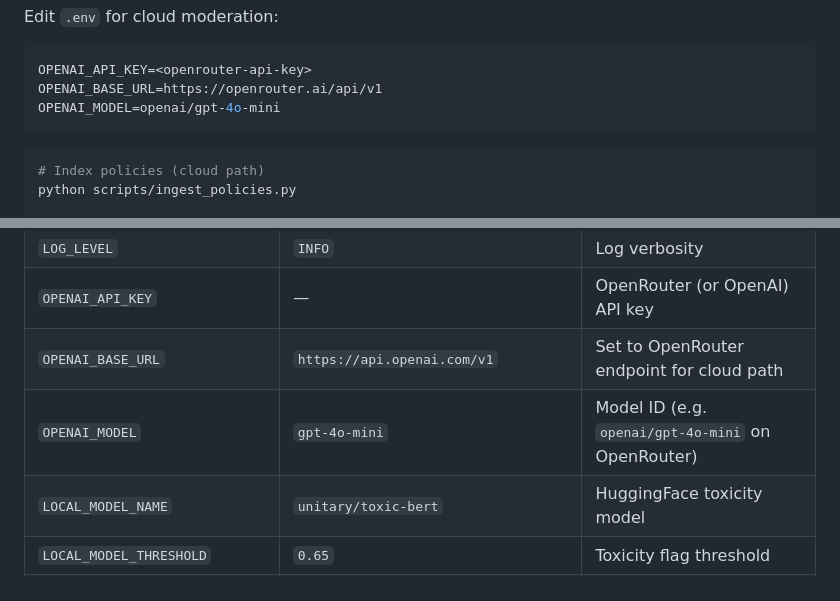
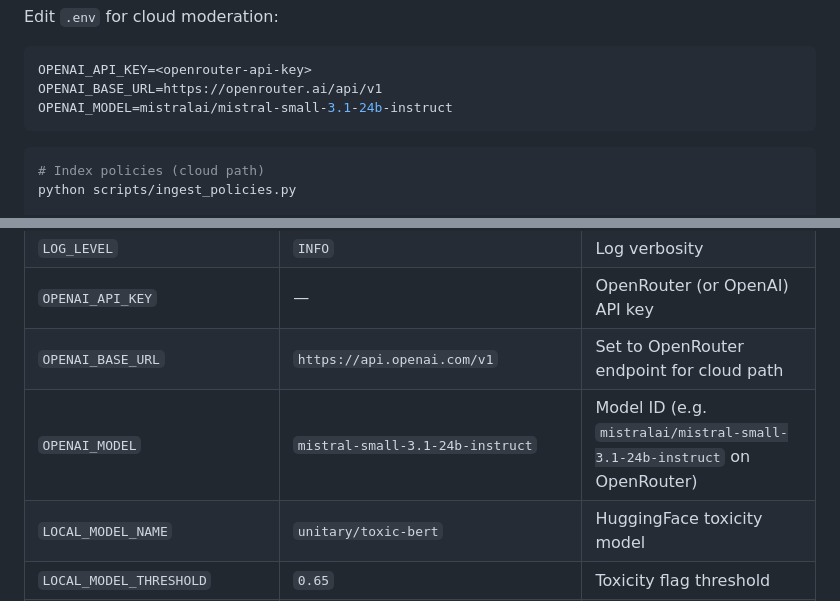
Before and after one commit to Sokol499/guardrail-service, a Markdown page: README.md, 2 parts joined by grey strips. Drawn GitHub-style.

````diff
--- a/README.md
+++ b/README.md
@@ -292,7 +292,7 @@ Edit `.env` for cloud moderation:
 ```env
 OPENAI_API_KEY=<openrouter-api-key>
 OPENAI_BASE_URL=https://openrouter.ai/api/v1
-OPENAI_MODEL=openai/gpt-4o-mini
+OPENAI_MODEL=mistralai/mistral-small-3.1-24b-instruct
 ```
 
 ```bash
@@ -395,7 +395,7 @@ Service listens on port **8000**. Chroma data persists in the `chroma_data` volu
 | `LOG_LEVEL` | `INFO` | Log verbosity |
 | `OPENAI_API_KEY` | — | OpenRouter (or OpenAI) API key |
 | `OPENAI_BASE_URL` | `https://api.openai.com/v1` | Set to OpenRouter endpoint for cloud path |
-| `OPENAI_MODEL` | `gpt-4o-mini` | Model ID (e.g. `openai/gpt-4o-mini` on OpenRouter) |
+| `OPENAI_MODEL` | `mistral-small-3.1-24b-instruct` | Model ID (e.g. `mistralai/mistral-small-3.1-24b-instruct` on OpenRouter) |
 | `LOCAL_MODEL_NAME` | `unitary/toxic-bert` | HuggingFace toxicity model |
 | `LOCAL_MODEL_THRESHOLD` | `0.65` | Toxicity flag threshold |
 | `EMBEDDING_MODEL_NAME` | `all-MiniLM-L6-v2` | Shared embedding model |
````
